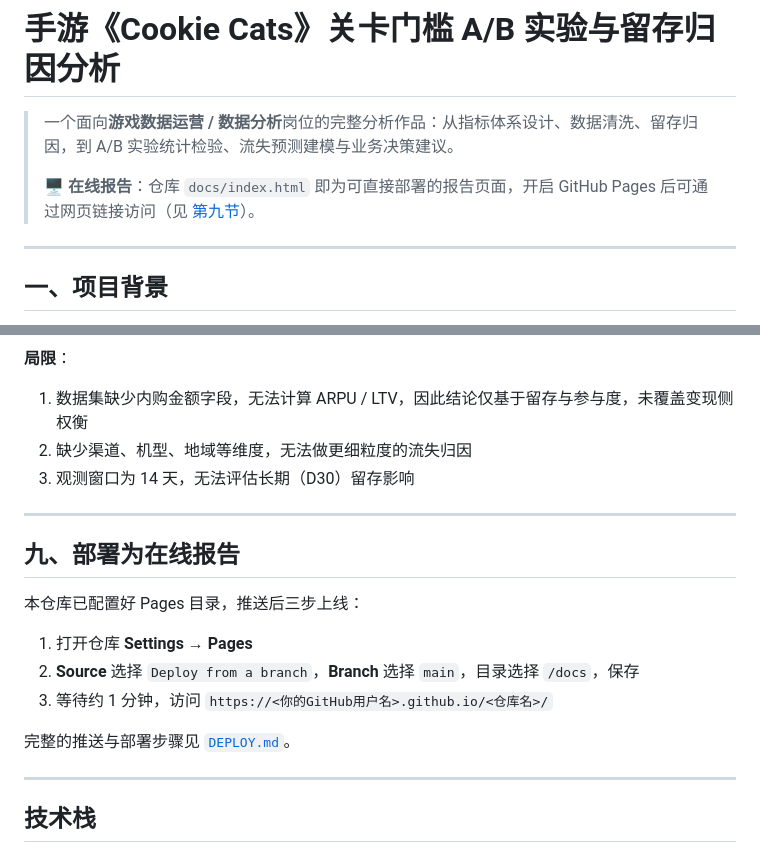
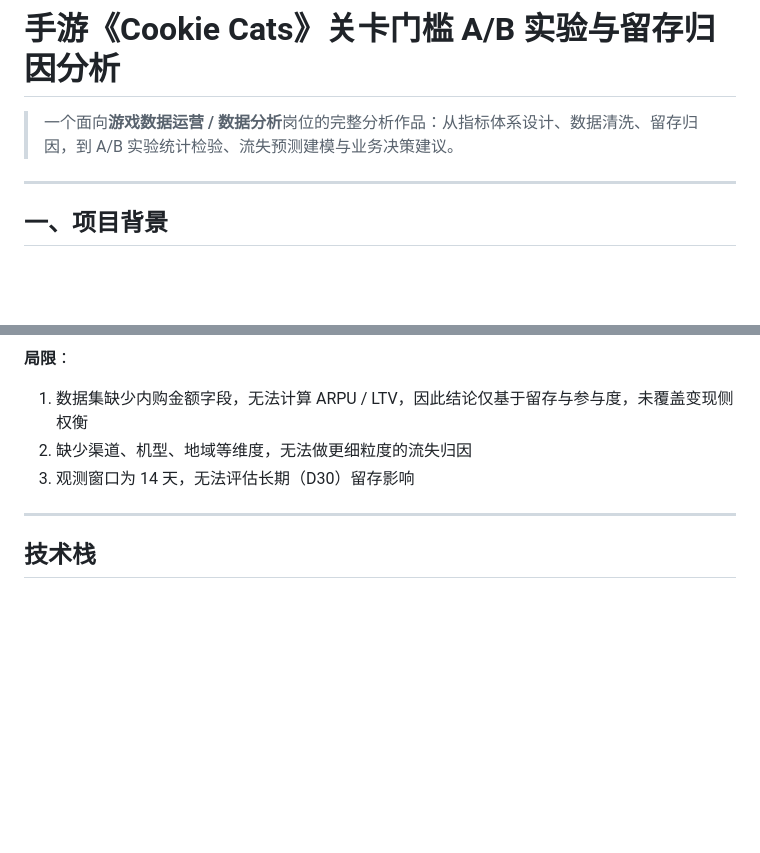
Before and after one commit to sheonaW/game-analytics-portfolio, a Markdown page: README.md, 2 parts joined by grey strips. Drawn GitHub-style; blank space fills up the shorter version.

Commit message:
Update README to remove deployment section
Removed deployment instructions for online report from README.

```diff
--- a/README.md
+++ b/README.md
@@ -1,8 +1,6 @@
 # 手游《Cookie Cats》关卡门槛 A/B 实验与留存归因分析
 
 > 一个面向**游戏数据运营 / 数据分析**岗位的完整分析作品：从指标体系设计、数据清洗、留存归因，到 A/B 实验统计检验、流失预测建模与业务决策建议。
->
-> 🖥️ **在线报告**：仓库 `docs/index.html` 即为可直接部署的报告页面，开启 GitHub Pages 后可通过网页链接访问（见 [第九节](#九部署为在线报告)）。
 
 ---
 
@@ -204,17 +202,6 @@ python src/run_all.py
 2. 缺少渠道、机型、地域等维度，无法做更细粒度的流失归因
 3. 观测窗口为 14 天，无法评估长期（D30）留存影响
 
----
-
-## 九、部署为在线报告
-
-本仓库已配置好 Pages 目录，推送后三步上线：
-
-1. 打开仓库 **Settings → Pages**
-2. **Source** 选择 `Deploy from a branch`，**Branch** 选择 `main`，目录选择 `/docs`，保存
-3. 等待约 1 分钟，访问 `https://<你的GitHub用户名>.github.io/<仓库名>/`
-
-完整的推送与部署步骤见 [`DEPLOY.md`](DEPLOY.md)。
 
 ---
 
```
